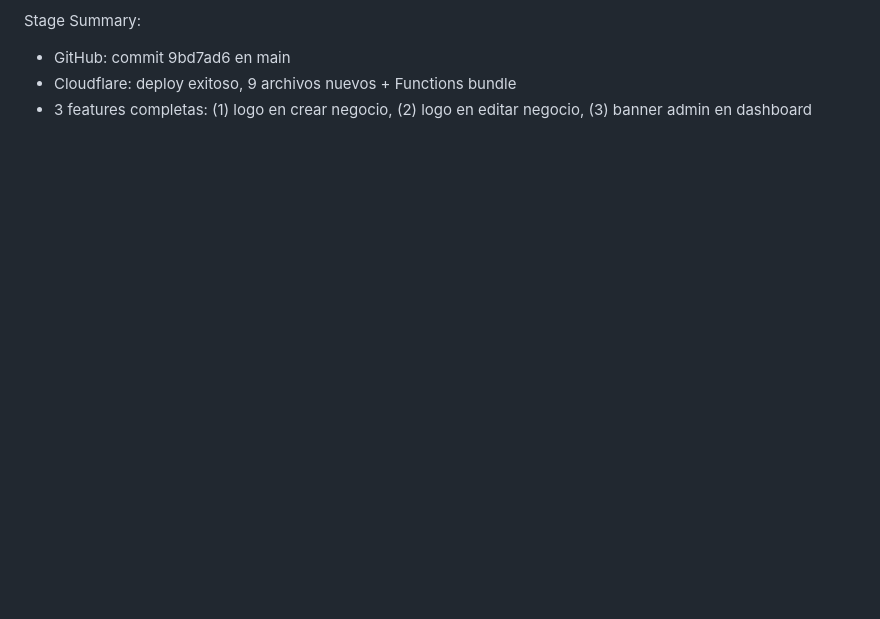
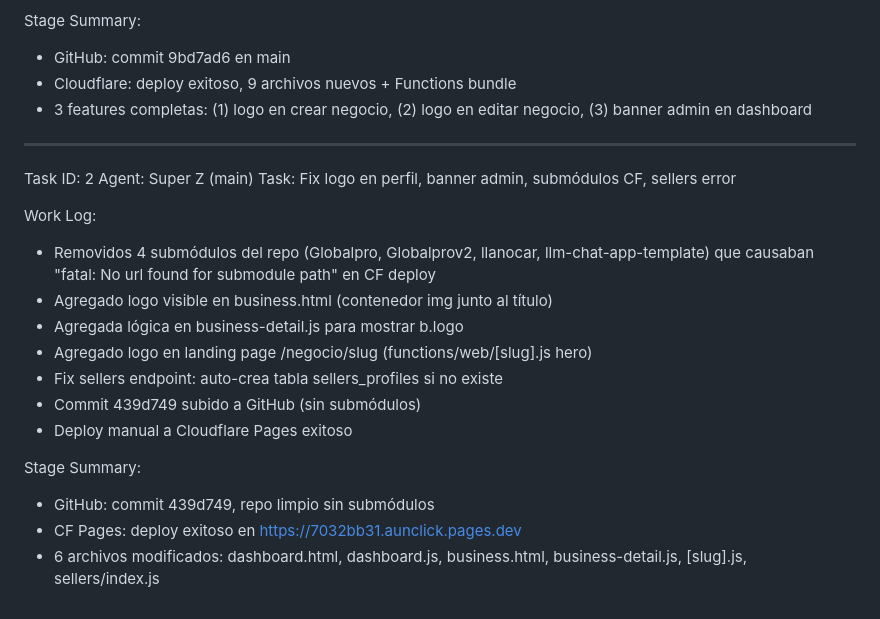
Before and after one commit to bboymak3/meridaunclick, a Markdown page: worklog.md, the part around the change. GitHub-like rendering; blank space fills up the shorter version.

Commit message:
57cd501a-4e3a-4804-9c60-40c2cd83ef39

```diff
--- a/worklog.md
+++ b/worklog.md
@@ -50,3 +50,22 @@ Stage Summary:
 - GitHub: commit 9bd7ad6 en main
 - Cloudflare: deploy exitoso, 9 archivos nuevos + Functions bundle
 - 3 features completas: (1) logo en crear negocio, (2) logo en editar negocio, (3) banner admin en dashboard
+
+---
+Task ID: 2
+Agent: Super Z (main)
+Task: Fix logo en perfil, banner admin, submódulos CF, sellers error
+
+Work Log:
+- Removidos 4 submódulos del repo (Globalpro, Globalprov2, llanocar, llm-chat-app-template) que causaban "fatal: No url found for submodule path" en CF deploy
+- Agregado logo visible en business.html (contenedor img junto al título)
+- Agregada lógica en business-detail.js para mostrar b.logo
+- Agregado logo en landing page /negocio/slug (functions/web/[slug].js hero)
+- Fix sellers endpoint: auto-crea tabla sellers_profiles si no existe
+- Commit 439d749 subido a GitHub (sin submódulos)
+- Deploy manual a Cloudflare Pages exitoso
+
+Stage Summary:
+- GitHub: commit 439d749, repo limpio sin submódulos
+- CF Pages: deploy exitoso en https://7032bb31.aunclick.pages.dev
+- 6 archivos modificados: dashboard.html, dashboard.js, business.html, business-detail.js, [slug].js, sellers/index.js
```
